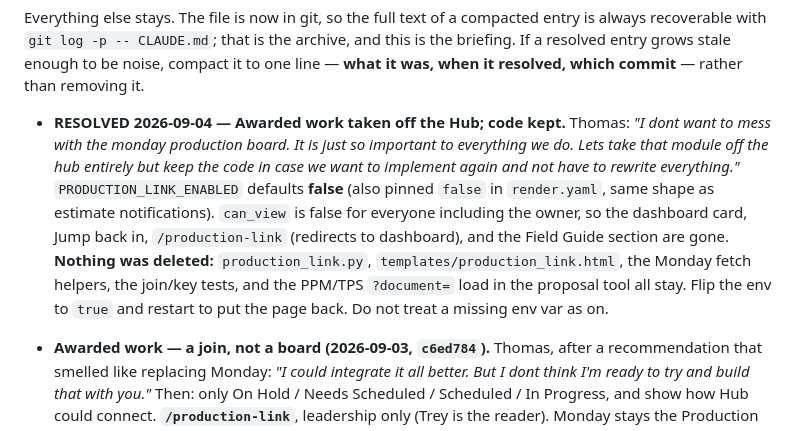
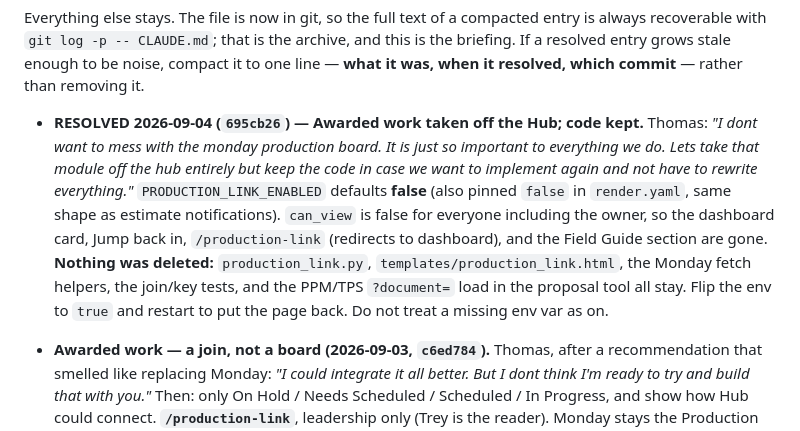
Before and after one commit to ThomasEllison885/pps-hub, a Markdown page: CLAUDE.md, the part around the change. GitHub-like rendering.

Commit message:
Name the park-Awarded-work commit in the working notes

```diff
--- a/CLAUDE.md
+++ b/CLAUDE.md
@@ -42,7 +42,7 @@ Three things still justify deleting rather than resolving, because they make the
 
 Everything else stays. The file is now in git, so the full text of a compacted entry is always recoverable with `git log -p -- CLAUDE.md`; that is the archive, and this is the briefing. If a resolved entry grows stale enough to be noise, compact it to one line — **what it was, when it resolved, which commit** — rather than removing it.
 
-- **RESOLVED 2026-09-04 — Awarded work taken off the Hub; code kept.** Thomas: *"I dont want to mess with the monday production board. It is just so important to everything we do. Lets take that module off the hub entirely but keep the code in case we want to implement again and not have to rewrite everything."* `PRODUCTION_LINK_ENABLED` defaults **false** (also pinned `false` in `render.yaml`, same shape as estimate notifications). `can_view` is false for everyone including the owner, so the dashboard card, Jump back in, `/production-link` (redirects to dashboard), and the Field Guide section are gone. **Nothing was deleted:** `production_link.py`, `templates/production_link.html`, the Monday fetch helpers, the join/key tests, and the PPM/TPS `?document=` load in the proposal tool all stay. Flip the env to `true` and restart to put the page back. Do not treat a missing env var as on.
+- **RESOLVED 2026-09-04 (`695cb26`) — Awarded work taken off the Hub; code kept.** Thomas: *"I dont want to mess with the monday production board. It is just so important to everything we do. Lets take that module off the hub entirely but keep the code in case we want to implement again and not have to rewrite everything."* `PRODUCTION_LINK_ENABLED` defaults **false** (also pinned `false` in `render.yaml`, same shape as estimate notifications). `can_view` is false for everyone including the owner, so the dashboard card, Jump back in, `/production-link` (redirects to dashboard), and the Field Guide section are gone. **Nothing was deleted:** `production_link.py`, `templates/production_link.html`, the Monday fetch helpers, the join/key tests, and the PPM/TPS `?document=` load in the proposal tool all stay. Flip the env to `true` and restart to put the page back. Do not treat a missing env var as on.
 
 - **Awarded work — a join, not a board (2026-09-03, `c6ed784`).** Thomas, after a recommendation that smelled like replacing Monday: *"I could integrate it all better. But I dont think I'm ready to try and build that with you."* Then: only On Hold / Needs Scheduled / Scheduled / In Progress, and show how Hub could connect. **`/production-link`**, leadership only (Trey is the reader). Monday stays the Production Board. **Parked the next day — see the resolved entry above.**
   - **What it is.** Reads those four groups live from Monday (board `672538971`, same token as Sub Info / Pay Request / Contacts / Estimates). Matches each job to Hub `proposal_log` / `ppm_log` / `subscope_log` on **proposal number**. Each row links out to the Monday item. If Hub has the proposal file, you can download it. **Nothing writes back.** Waiting on Margins (191 jobs) and warranty are not fetched — `FUNNEL_GROUPS` is the whole allowlist, and an empty group list returns `[]` rather than the rest of the board.
```
